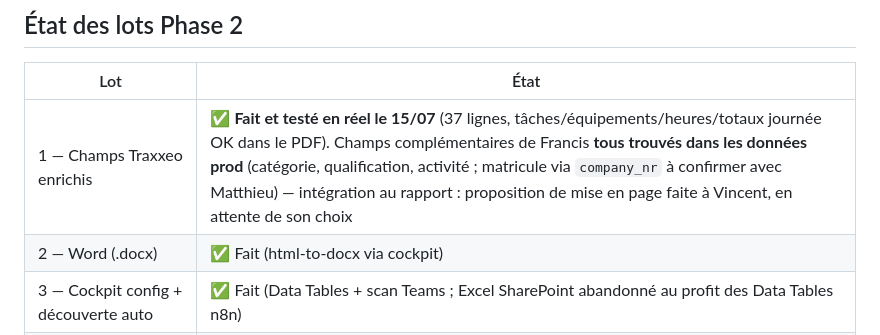
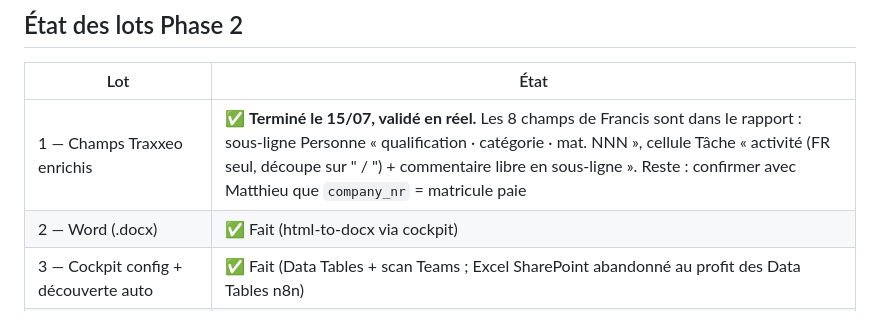
Before and after one commit to vincentrmn/dz, a Markdown page: CLAUDE.md, the part around the change. Drawn GitHub-style.

Commit message:
Lot 1 terminé : tableau équipes enrichi (qualification, catégorie, matricule, activité) validé en réel
Co-Authored-By: Claude Fable 5 <noreply@anthropic.com>
Claude-Session: https://claude.ai/code/session_01MhRYAVVbXZYzrjcujR5FsP

```diff
--- a/CLAUDE.md
+++ b/CLAUDE.md
@@ -113,7 +113,7 @@ Pas de couche IA de reformulation : **passthrough strict** des textes et photos
 
 | Lot | État |
 |---|---|
-| 1 — Champs Traxxeo enrichis | ✅ **Fait et testé en réel le 15/07** (37 lignes, tâches/équipements/heures/totaux journée OK dans le PDF). Champs complémentaires de Francis **tous trouvés dans les données prod** (catégorie, qualification, activité ; matricule via `company_nr` à confirmer avec Matthieu) — intégration au rapport : proposition de mise en page faite à Vincent, en attente de son choix |
+| 1 — Champs Traxxeo enrichis | ✅ **Terminé le 15/07, validé en réel.** Les 8 champs de Francis sont dans le rapport : sous-ligne Personne « qualification · catégorie · mat. NNN », cellule Tâche « activité (FR seul, découpe sur " / ") + commentaire libre en sous-ligne ». Reste : confirmer avec Matthieu que `company_nr` = matricule paie |
 | 2 — Word (.docx) | ✅ Fait (html-to-docx via cockpit) |
 | 3 — Cockpit config + découverte auto | ✅ Fait (Data Tables + scan Teams ; Excel SharePoint abandonné au profit des Data Tables n8n) |
 | 4 — Dépôt des rapports | ⏳ Décision Francis en attente (voir roadmap « à demander à Francis ») |
```
